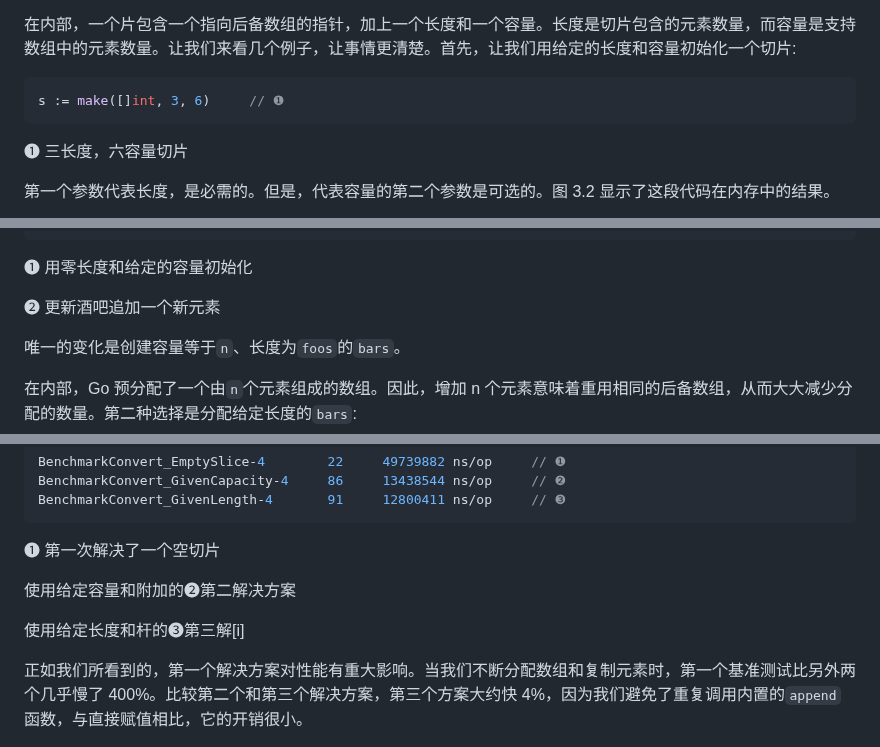
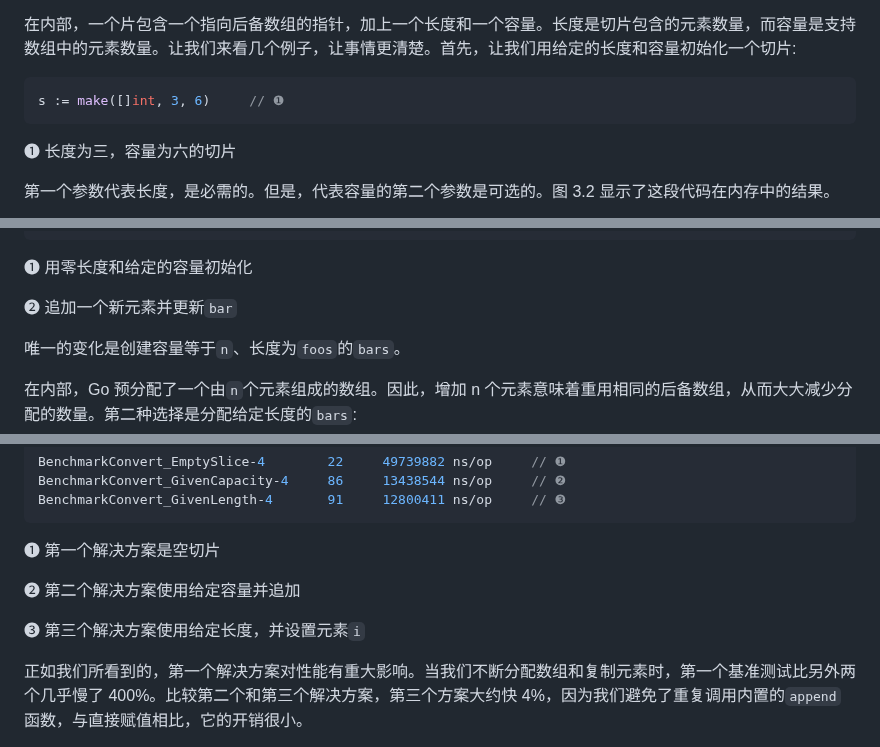
Before and after one commit to OpenDocCN/100-go-mistakes-zh, a Markdown page: docs/02.md, 3 parts joined by grey strips. Drawn GitHub-style.

````diff
--- a/docs/02.md
+++ b/docs/02.md
@@ -362,7 +362,7 @@ Go 开发者混淆切片长度和容量或者没有彻底理解它们是很常
 s := make([]int, 3, 6)     // ❶
 ```
 
-❶ 三长度，六容量切片
+❶ 长度为三，容量为六的切片
 
 第一个参数代表长度，是必需的。但是，代表容量的第二个参数是可选的。图 3.2 显示了这段代码在内存中的结果。
 
@@ -525,7 +525,7 @@ func convert(foos []Foo) []Bar {
 
 ❶ 用零长度和给定的容量初始化
 
-❷ 更新酒吧追加一个新元素
+❷ 追加一个新元素并更新`bar`
 
 唯一的变化是创建容量等于`n`、长度为`foos`的`bars`。
 
@@ -557,11 +557,11 @@ BenchmarkConvert_GivenCapacity-4     86     13438544 ns/op     // ❷
 BenchmarkConvert_GivenLength-4       91     12800411 ns/op     // ❸
 ```
 
-❶ 第一次解决了一个空切片
-
-使用给定容量和附加的❷第二解决方案
-
-使用给定长度和杆的❸第三解[i]
+❶ 第一个解决方案是空切片
+
+❷ 第二个解决方案使用给定容量并追加
+
+❸ 第三个解决方案使用给定长度，并设置元素`i`
 
 正如我们所看到的，第一个解决方案对性能有重大影响。当我们不断分配数组和复制元素时，第一个基准测试比另外两个几乎慢了 400%。比较第二个和第三个解决方案，第三个方案大约快 4%，因为我们避免了重复调用内置的`append`函数，与直接赋值相比，它的开销很小。
 
````
Also changed, not shown: other parts of docs/02.md (+7 -7 lines).
